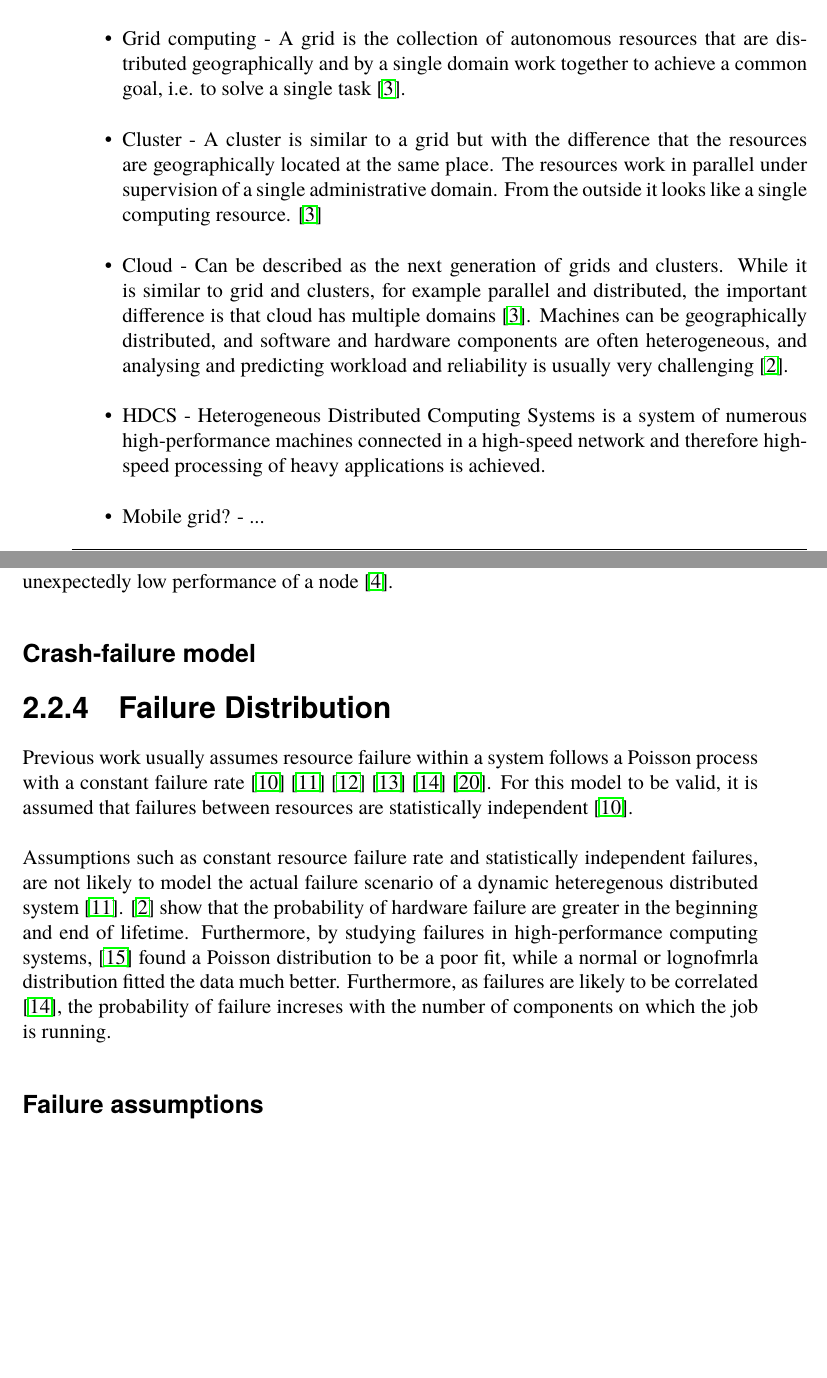
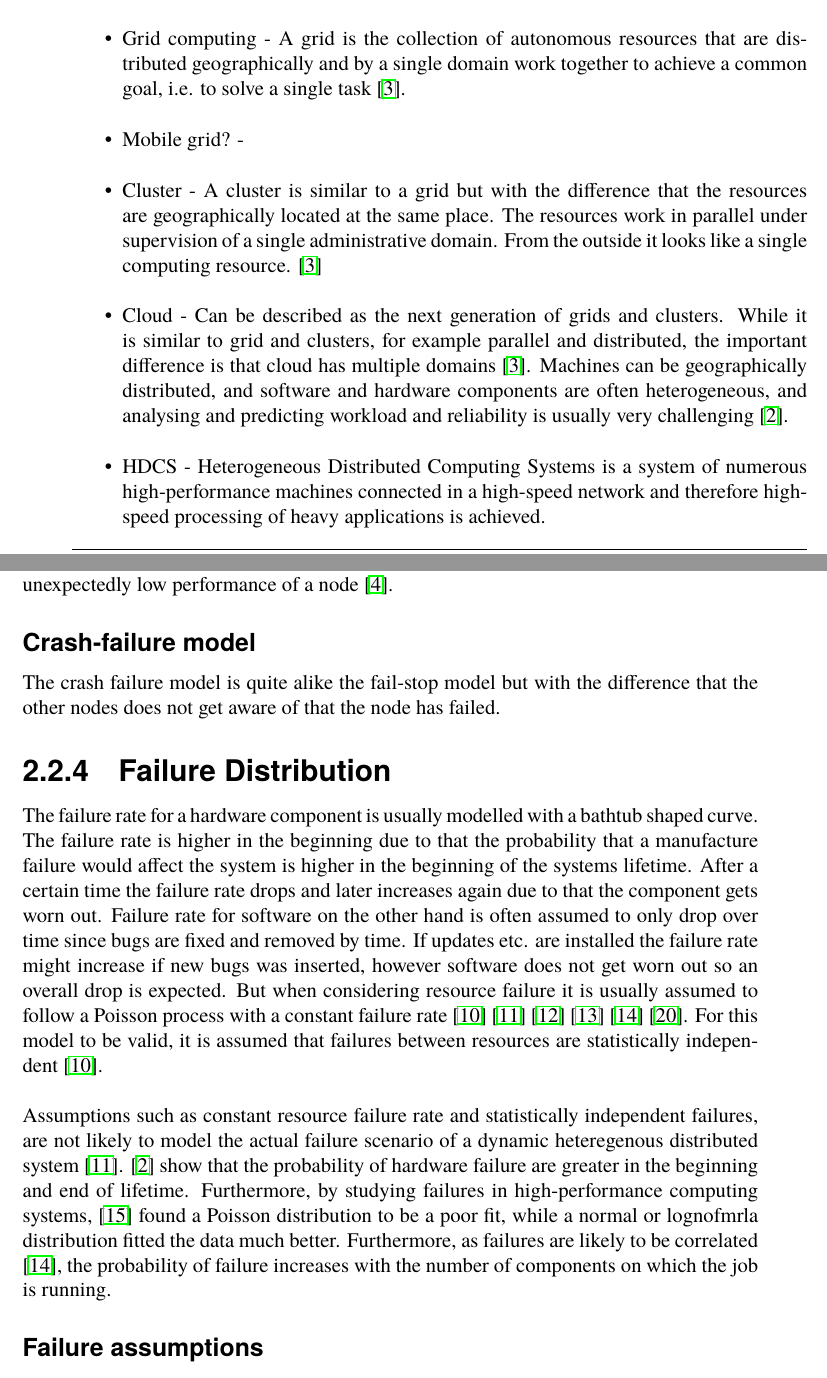
Before and after one commit to PStahl/master_thesis, a LaTeX thesis (report.tex): two parts of pages 15 and 18 of 60, joined at a grey line, cut so that both start at the same text, the shorter picture padded with empty space. Compiled offline with pdfLaTeX.

Commit message:
Some text on failure distribution

```diff
--- a/report.tex
+++ b/report.tex
@@ -144,10 +144,10 @@ I this paper we present a framework for dynamic fault tolerance and task schedul
 There are a number of different types of distributed environments, e.g. grid, mobile grid, clusters, cloud and HDCS.
 \begin{itemize}
 \item Grid computing - A grid is the collection of autonomous resources that are distributed geographically and by a single domain work together to achieve a common goal, i.e. to solve a single task \cite{compStudyLoadAndCloud}.
+\item Mobile grid? - %TODO
 \item Cluster - A cluster is similar to a grid but with the difference that the resources are geographically located at the same place. The resources work in parallel under supervision of a single administrative domain. From the outside it looks like a single computing resource. \cite{compStudyLoadAndCloud}
 \item Cloud - Can be described as the next generation of grids and clusters. While it is similar to grid and clusters, for example parallel and distributed, the important difference is that cloud has multiple domains \cite{compStudyLoadAndCloud}. Machines can be geographically distributed, and software and hardware components are often heterogeneous, and analysing and predicting workload and reliability is usually very challenging \cite{surveyReliabilityDistr}.
 \item HDCS - Heterogeneous Distributed Computing Systems is a system of numerous high-performance machines connected in a high-speed network and therefore high-speed processing of heavy applications is achieved.
-\item Mobile grid? - ...
 \end{itemize}
 
 \subsection{Dynamic versus static environments}
@@ -201,22 +201,24 @@ The Byzantine fault model is very broad making it very difficult to analyse.
 In comparison to the Byzantine fault model the fail-stop model is much simpler. When a node fails it stops producing output and its interaction with the other nodes. This results in that the rest of the system automatically gets aware of that the node has failed. It is a simple model and does not handle subtle failures such as memory corruption but rather failures such as system crash or hangs \cite{surveyFaultParallel}. The fail-stop model has been criticized for not representing enough real-world failures.
 
 % fail-stop (in which a processor crashes, but this may be easily detected by its neighbors) [Fundamentals of Fault-Tolerant Distributed Computing in Asynchronous Environments]
-
 % This failure model has the practical implication that avoids the use of complicated software and/or hardware replication systems for recovering tasks from failed server. Consequently, the application cannot be successfully serviced by the system if at least one task remains unprocessed at a failed server. [Performance and Reliability of Non-Markovian Heterogeneous Distributed Computing Systems]
 
 \subsubsection*{Fail-stutter Faults}
 Since the Byzantine model is very broad and complicated and the fail-stop model doesn't represent enough real-world failures a third middle ground model has been developed. It is an extension of the fail-stop model but it also allows for performance fault, such as unexpectedly low performance of a node \cite{surveyFaultParallel}.
 
 \subsubsection*{Crash-failure model}
-
+%TODO Källa
+The crash failure model is quite alike the fail-stop model but with the difference that the other nodes does not get aware of that the node has failed.
 %Wellknown examples are the crash failure model (in which processors simply stop executing at a specific point in time), [Fundamentals of Fault-Tolerant Distributed Computing in Asynchronous Environments]
 
 \subsection{Failure Distribution}
-%TODO
-Previous work usually assumes resource failure within a system follows a Poisson process with a constant failure rate \cite{algoMaxRelEndToEndConstraint} \cite{algoMinExTime} \cite{relModelDistSimSystem} \cite{optTaskAllocationForMaxRel} \cite{perfImplPerCheckPoint} \cite{optCheckpointInterval}. For this model to be valid, it is assumed that failures between resources are statistically independent \cite{algoMaxRelEndToEndConstraint}.
+%TODO ev. källa för att bathtub är vanligt för HW och decreasing for SW
+The failure rate for a hardware component is usually modelled with a bathtub shaped curve. The failure rate is higher in the beginning due to that the probability that a manufacture failure would affect the system is higher in the beginning of the systems lifetime. After a certain time the failure rate drops and later increases again due to that the component gets worn out.
+Failure rate for software on the other hand is often assumed to only drop over time since bugs are fixed and removed by time. If updates etc. are installed the failure rate might increase if new bugs was inserted, however software does not get worn out so an overall drop is expected.
+But when considering resource failure it is usually assumed to follow a Poisson process with a constant failure rate \cite{algoMaxRelEndToEndConstraint} \cite{algoMinExTime} \cite{relModelDistSimSystem} \cite{optTaskAllocationForMaxRel} \cite{perfImplPerCheckPoint} \cite{optCheckpointInterval}. For this model to be valid, it is assumed that failures between resources are statistically independent \cite{algoMaxRelEndToEndConstraint}.
 \\\\
 Assumptions such as constant resource failure rate and statistically independent failures, are not likely to model the actual failure scenario of a dynamic heteregenous distributed system \cite{algoMinExTime}.
-\cite{surveyReliabilityDistr} show that the probability of hardware failure are greater in the beginning and end of lifetime. Furthermore, by studying failures in high-performance computing systems, \cite{studyOfFailures} found a Poisson distribution to be a poor fit, while a normal or lognofmrla distribution fitted the data much better. Furthermore, as failures are likely to be correlated \cite{perfImplPerCheckPoint}, the probability of failure increses with the number of components on which the job is running.
+\cite{surveyReliabilityDistr} show that the probability of hardware failure are greater in the beginning and end of lifetime. Furthermore, by studying failures in high-performance computing systems, \cite{studyOfFailures} found a Poisson distribution to be a poor fit, while a normal or lognofmrla distribution fitted the data much better. Furthermore, as failures are likely to be correlated \cite{perfImplPerCheckPoint}, the probability of failure increases with the number of components on which the job is running.
 
 
 \subsubsection{Failure assumptions}
```
